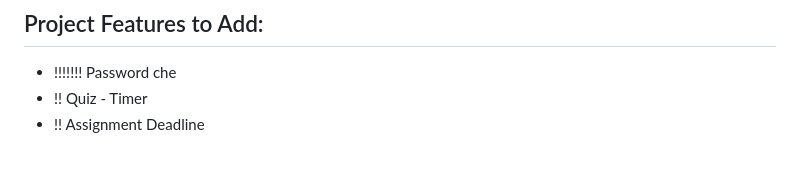
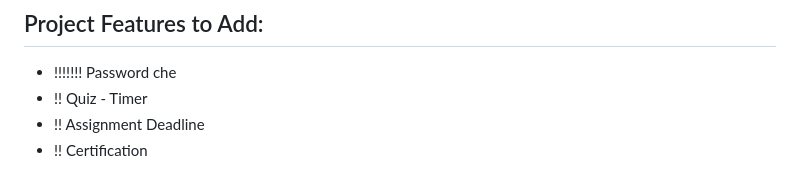
Before and after one commit to yoon-thiri04/Online-LMS-J2EE, a Markdown page: README.md, the part around the change. Drawn GitHub-style.

```diff
--- a/README.md
+++ b/README.md
@@ -192,3 +192,4 @@ This Online Learning Management System (LMS) supports four user roles: Admin, Re
 - !!!!!!! Password che
 - !! Quiz - Timer
 - !! Assignment Deadline
+- !! Certification
```
